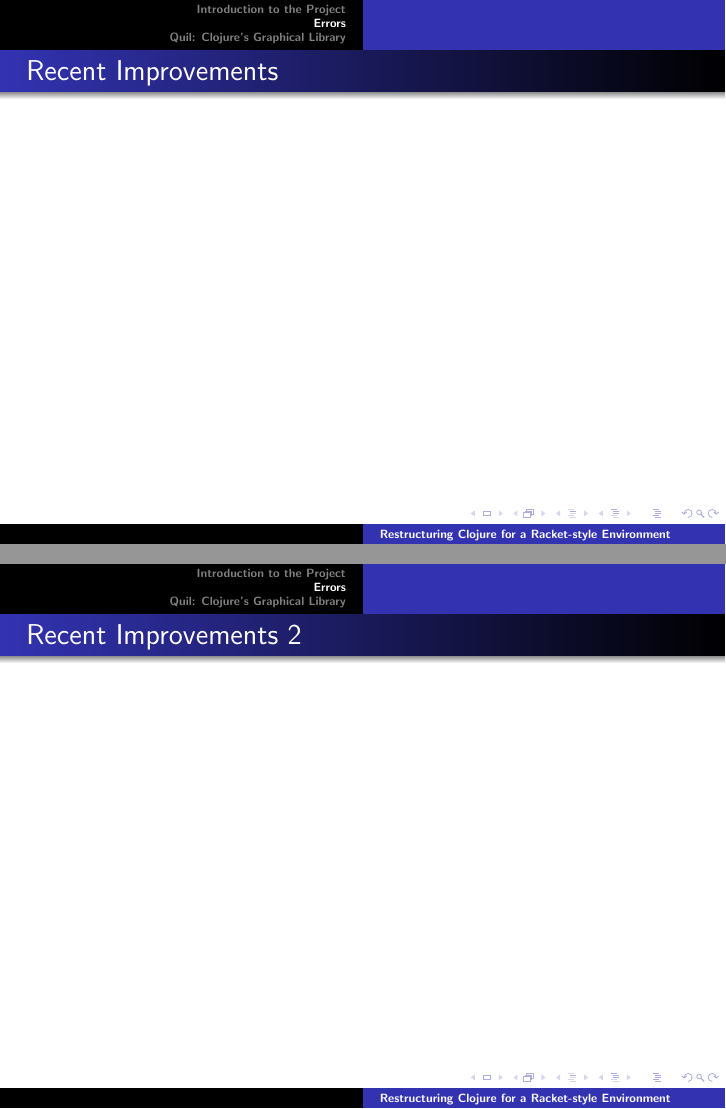
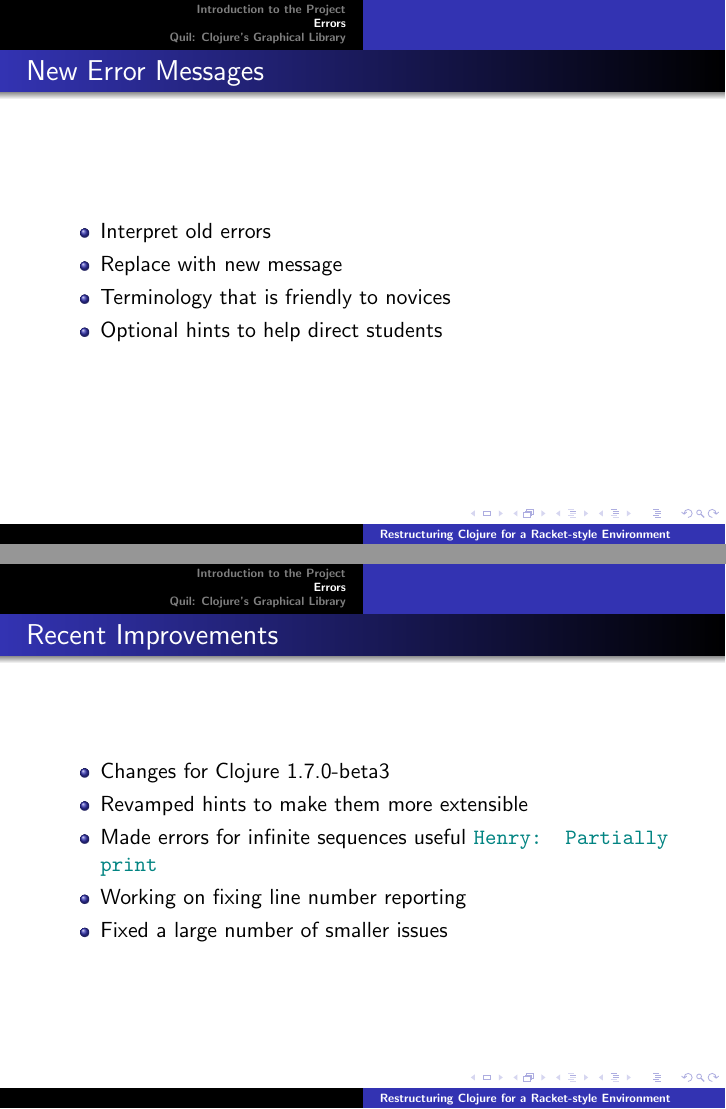
Before and after one commit to Clojure-Intro-Course/tc-meetup-july2015, LaTeX slides (Presentation.tex): pages 10 and 11 of 24 before the commit and pages 9 and 10 of 23 after it, joined at a grey line. Compiled offline with pdfLaTeX.

Commit message:
More additions to first sections

```diff
--- a/Presentation.tex
+++ b/Presentation.tex
@@ -106,19 +107,28 @@ July 1, 2015\par}
 		\item Interpret old errors
 		\item Replace with new message
 		\item Terminology that is friendly to novices
+		\item Optional hints to help direct students
 	\end{itemize}
 \end{frame}
 
 \begin{frame}
 	\frametitle{Recent Improvements}
-\end{frame}
-
-\begin{frame}
-	\frametitle{Recent Improvements 2}
+	\begin{itemize}
+		\item Changes for Clojure 1.7.0-beta3
+		\item Revamped hints to make them more extensible
+		\item Made errors for infinite sequences useful \hfcomment{Partially print}
+		\item Working on fixing line number reporting
+		\item Fixed a large number of smaller issues
+	\end{itemize}
 \end{frame}
 
 \begin{frame}
 	\frametitle{Future Work}
+	\begin{itemize}
+		\item Look into integrating this with and IDE \hfcomment{Explain}
+		\item Spin off our utilities into separate libraries
+		\item
+	\end{itemize}
 \end{frame}
 
 
```
Also changed, not shown: Presentation.tex (3 more changed lines).
